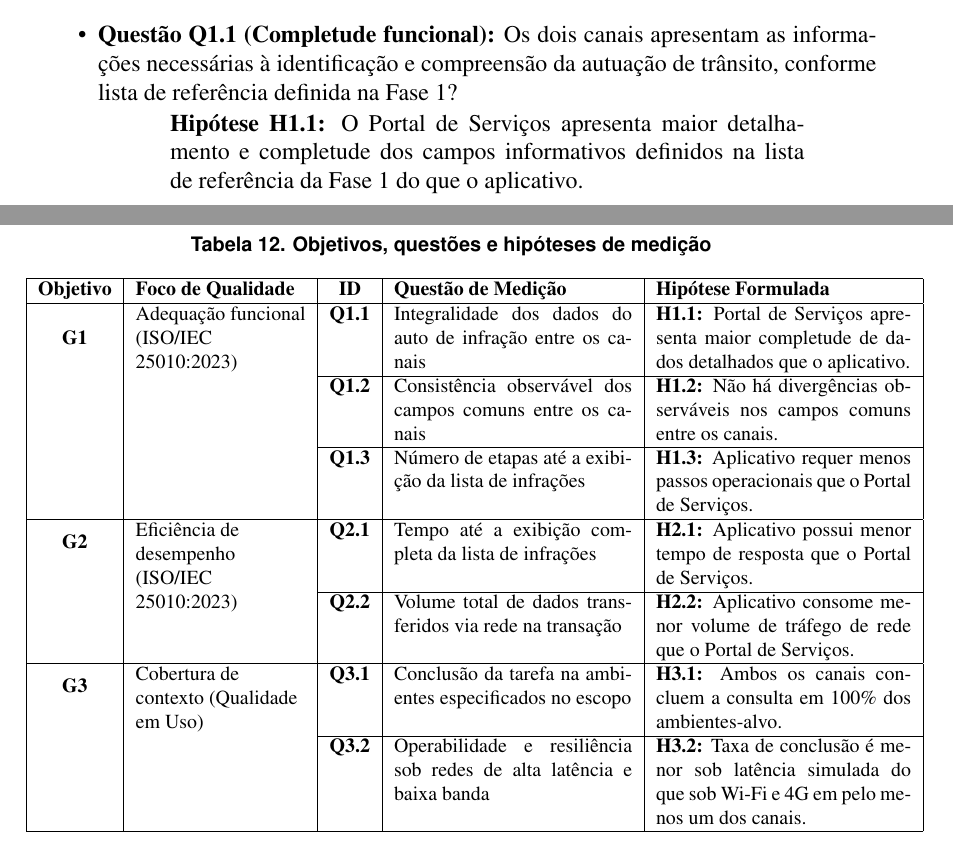
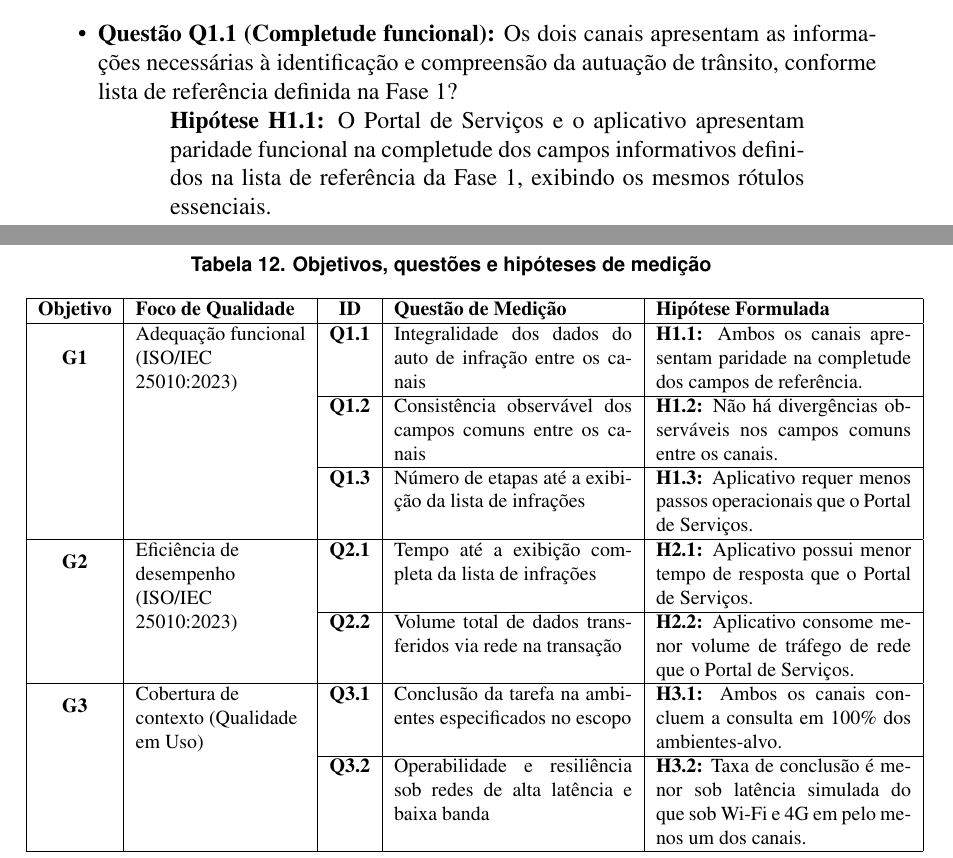
Before and after one commit to FCTE-Qualidade-de-Software-1/2026-2_T02_KATHERINE_JOHNSON, a LaTeX document (artigo/main.tex, which reads artigo/secoes/fase2-objetivos.tex): two parts of pages 12 and 15 of 21, joined at a grey line, cut so that both start at the same text. Compiled offline with pdfLaTeX.

Commit message:
fix(artigo): reformula H1.1 para paridade funcional e ajusta largura das tabelas 3 e 5

```diff
--- a/artigo/secoes/fase2-objetivos.tex
+++ b/artigo/secoes/fase2-objetivos.tex
@@ -77,7 +77,7 @@ O foco de adequação funcional investiga se ambos os canais entregam ao cidadã
 \begin{itemize}
     \item \textbf{Questão Q1.1 (Completude funcional):} Os dois canais apresentam as informações necessárias à identificação e compreensão da autuação de trânsito, conforme lista de referência definida na Fase 1?
     \begin{quote}
-        \textbf{Hipótese H1.1:} O Portal de Serviços apresenta maior detalhamento e completude dos campos informativos definidos na lista de referência da Fase 1 do que o aplicativo.
+        \textbf{Hipótese H1.1:} O Portal de Serviços e o aplicativo apresentam paridade funcional na completude dos campos informativos definidos na lista de referência da Fase 1, exibindo os mesmos rótulos essenciais.
     \end{quote}
 
     \item \textbf{Questão Q1.2 (Correção e consistência funcional):} As informações referentes ao status, valores monetários, pontuação e prazos das autuações apresentam consistência observável dos campos comuns entre os canais?
@@ -135,7 +135,7 @@ A Tabela~\ref{tab:resumo-questoes-hipoteses} consolida o arcabouço conceitual e
 \begin{tabular}{|c|p{3.0cm}|c|p{4.2cm}|p{4.5cm}|}
 \hline
 \textbf{Objetivo} & \textbf{Foco de Qualidade} & \textbf{ID} & \textbf{Questão de Medição} & \textbf{Hipótese Formulada} \\ \hline
-\multirow{3}{*}{\textbf{G1}} & \multirow{3}{=}{Adequação funcional (ISO/IEC 25010:2023)} & \textbf{Q1.1} & Integralidade dos dados do auto de infração entre os canais & \textbf{H1.1:} Portal de Serviços apresenta maior completude de dados detalhados que o aplicativo. \\ \cline{3-5}
+\multirow{3}{*}{\textbf{G1}} & \multirow{3}{=}{Adequação funcional (ISO/IEC 25010:2023)} & \textbf{Q1.1} & Integralidade dos dados do auto de infração entre os canais & \textbf{H1.1:} Ambos os canais apresentam paridade na completude dos campos de referência. \\ \cline{3-5}
 & & \textbf{Q1.2} & Consistência observável dos campos comuns entre os canais & \textbf{H1.2:} Não há divergências observáveis nos campos comuns entre os canais. \\ \cline{3-5}
 & & \textbf{Q1.3} & Número de etapas até a exibição da lista de infrações & \textbf{H1.3:} Aplicativo requer menos passos operacionais que o Portal de Serviços. \\ \hline
 \multirow{2}{*}{\textbf{G2}} & \multirow{2}{=}{Eficiência de desempenho (ISO/IEC 25010:2023)} & \textbf{Q2.1} & Tempo até a exibição completa da lista de infrações & \textbf{H2.1:} Aplicativo possui menor tempo de resposta que o Portal de Serviços. \\ \cline{3-5}
```
Also changed, not shown: artigo/secoes/fase1-produto.tex (+1 -1 lines), artigo/secoes/fase1-proposito.tex (+1 -1 lines).
